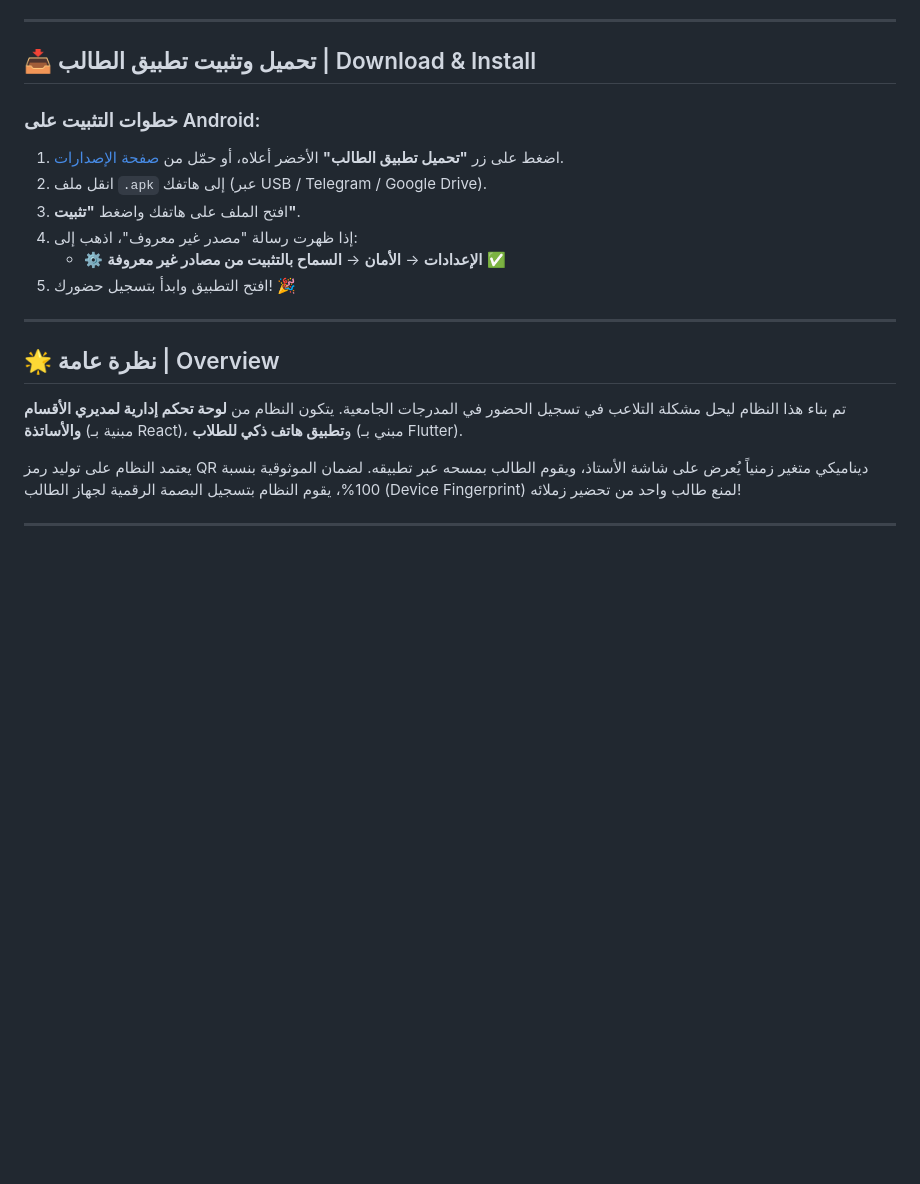
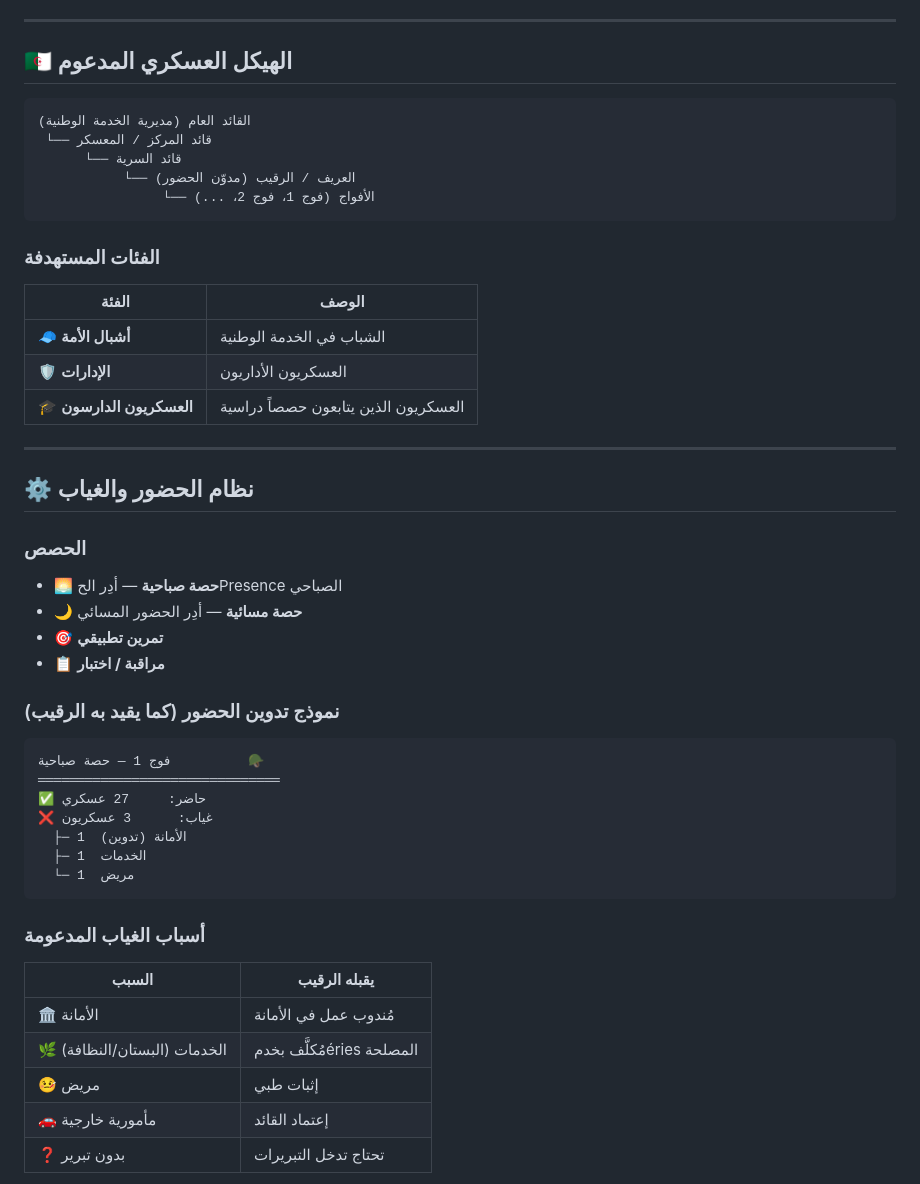
Before and after one commit to cheddine27-cloud/ausar-military, a Markdown page: README.md, the part around one of its changes. Drawn GitHub-style; blank space fills up the shorter version.

````diff
--- a/README.md
+++ b/README.md
@@ -26,23 +22,50 @@
 
 ---
 
-## 📥 تحميل وتثبيت تطبيق الطالب | Download & Install
+## 🇩🇿 الهيكل العسكري المدعوم
 
-### خطوات التثبيت على Android:
-1. اضغط على زر **"تحميل تطبيق الطالب"** الأخضر أعلاه، أو حمّل من [صفحة الإصدارات](https://github.com/phantome001/university-attendance-system2026/releases/latest).
-2. انقل ملف `.apk` إلى هاتفك (عبر USB / Telegram / Google Drive).
-3. افتح الملف على هاتفك واضغط **"تثبيت"**.
-4. إذا ظهرت رسالة "مصدر غير معروف"، اذهب إلى:
-   - ⚙️ **الإعدادات** → **الأمان** → **السماح بالتثبيت من مصادر غير معروفة** ✅
-5. افتح التطبيق وابدأ بتسجيل حضورك! 🎉
+```
+القائد العام (مديرية الخدمة الوطنية)
+ └── قائد المركز / المعسكر
+      └── قائد السرية
+           └── العريف / الرقيب (مدوّن الحضور)
+                └── الأفواج (فوج 1، فوج 2، ...)
+```
+
+### الفئات المستهدفة
+| الفئة | الوصف |
+|---|---|
+| 🧢 **أشبال الأمة** | الشباب في الخدمة الوطنية |
+| 🛡️ **الإدارات** | العسكريون الأداريون |
+| 🎓 **العسكريون الدارسون** | العسكريون الذين يتابعون حصصاً دراسية |
 
 ---
 
-## 🌟 نظرة عامة | Overview
+## ⚙️ نظام الحضور والغياب
 
-تم بناء هذا النظام ليحل مشكلة التلاعب في تسجيل الحضور في المدرجات الجامعية. يتكون النظام من **لوحة تحكم إدارية لمديري الأقسام والأساتذة** (مبنية بـ React)، و**تطبيق هاتف ذكي للطلاب** (مبني بـ Flutter).
+### الحصص
+- 🌅 **حصة صباحية** — أدِر الحPresence الصباحي
+- 🌙 **حصة مسائية** — أدِر الحضور المسائي
+- 🎯 **تمرين تطبيقي**
+- 📋 **مراقبة / اختبار**
 
-يعتمد النظام على توليد رمز QR ديناميكي متغير زمنياً يُعرض على شاشة الأستاذ، ويقوم الطالب بمسحه عبر تطبيقه. لضمان الموثوقية بنسبة 100%، يقوم النظام بتسجيل البصمة الرقمية لجهاز الطالب (Device Fingerprint) لمنع طالب واحد من تحضير زملائه!
+### نموذج تدوين الحضور (كما يقيد به الرقيب)
+```
+فوج 1 — حصة صباحية          🪖
+═══════════════════════════════
+✅ حاضر:     27 عسكري
+❌ غياب:      3 عسكريون
+  ├─ 1  الأمانة (تدوين)
+  ├─ 1  الخدمات
+  └─ 1  مريض
+```
 
----
+### أسباب الغياب المدعومة
+| السبب | يقبله الرقيب |
+|---|---|
+| 🏛️ الأمانة | مُندوب عمل في الأمانة |
+| 🌿 الخدمات (البستان/النظافة) | مُكلَّف بخدمéries المصلحة |
+| 🤒 مريض | إثبات طبي |
+| 🚗 مأمورية خارجية | إعتماد القائد |
+| ❓ بدون تبرير | تحتاج تدخل التبريرات |
 
````
Also changed, not shown: other parts of README.md (+77 -140 lines).
